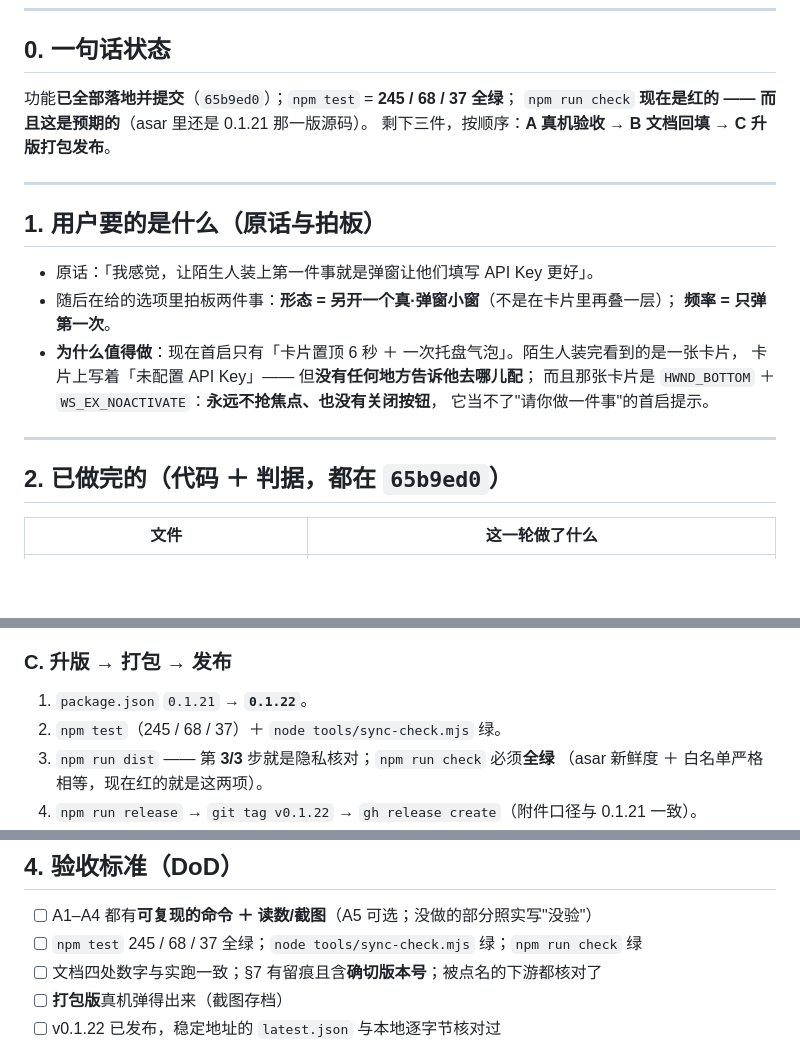
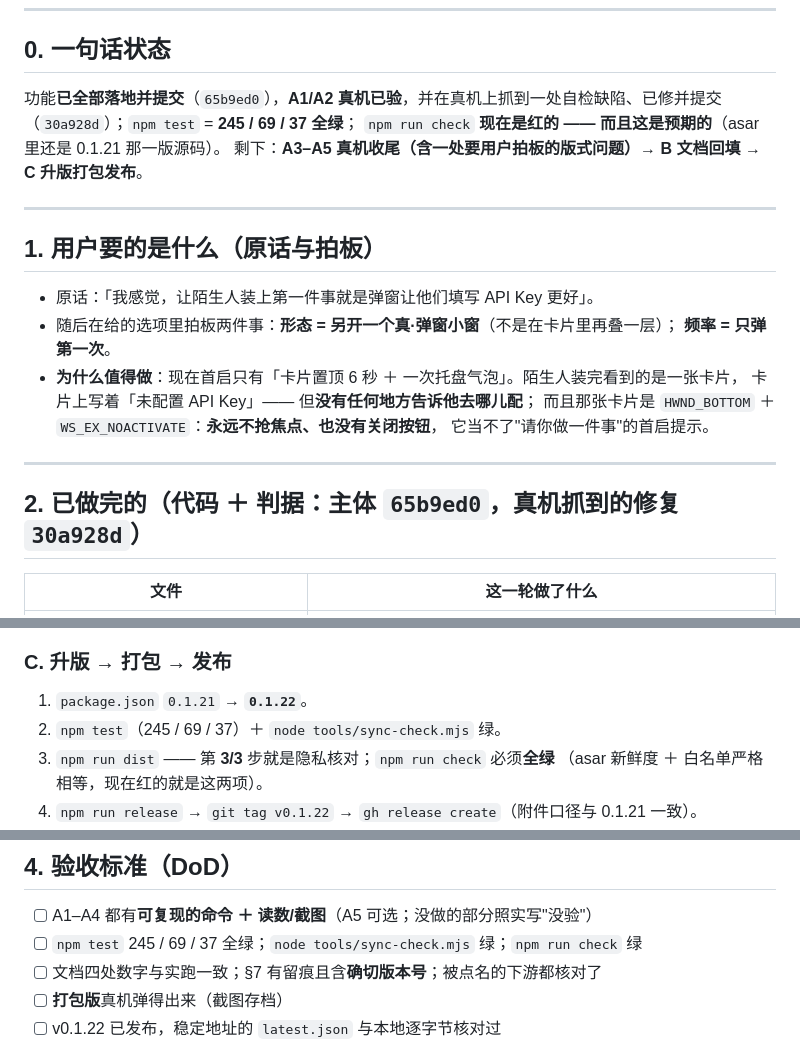
Before and after one commit to LiujYi0425/morning-brief, a Markdown page: HANDOFF-继续.md, 3 parts joined by grey strips. Drawn GitHub-style; blank space fills up the shorter version.

```diff
--- a/HANDOFF-继续.md
+++ b/HANDOFF-继续.md
@@ -11,9 +11,10 @@
 
 ## 0. 一句话状态
 
-功能**已全部落地并提交**（`65b9ed0`）；`npm test` = **245 / 68 / 37 全绿**；
+功能**已全部落地并提交**（`65b9ed0`），**A1/A2 真机已验**，并在真机上抓到一处自检缺陷、已修并提交
+（`30a928d`）；`npm test` = **245 / 69 / 37 全绿**；
 `npm run check` **现在是红的 —— 而且这是预期的**（asar 里还是 0.1.21 那一版源码）。
-剩下三件，按顺序：**A 真机验收 → B 文档回填 → C 升版打包发布**。
+剩下：**A3–A5 真机收尾（含一处要用户拍板的版式问题）→ B 文档回填 → C 升版打包发布**。
 
 ---
 
@@ -29,7 +30,7 @@
 
 ---
 
-## 2. 已做完的（代码 ＋ 判据，都在 `65b9ed0`）
+## 2. 已做完的（代码 ＋ 判据：主体 `65b9ed0`，真机抓到的修复 `30a928d`）
 
 | 文件 | 这一轮做了什么 |
 |---|---|
@@ -108,7 +149,7 @@ $env:MB_DATA_DIR = $data
 ### C. 升版 → 打包 → 发布
 
 1. `package.json` `0.1.21` → **`0.1.22`**。
-2. `npm test`（245 / 68 / 37）＋ `node tools/sync-check.mjs` 绿。
+2. `npm test`（245 / 69 / 37）＋ `node tools/sync-check.mjs` 绿。
 3. `npm run dist` —— 第 **3/3** 步就是隐私核对；`npm run check` 必须**全绿**
    （asar 新鲜度 ＋ 白名单严格相等，现在红的就是这两项）。
 4. `npm run release` → `git tag v0.1.22` → `gh release create`（附件口径与 0.1.21 一致）。
@@ -124,7 +165,7 @@ $env:MB_DATA_DIR = $data
 ## 4. 验收标准（DoD）
 
 - [ ] A1–A4 都有**可复现的命令 ＋ 读数/截图**（A5 可选；没做的部分照实写"没验"）
-- [ ] `npm test` 245 / 68 / 37 全绿；`node tools/sync-check.mjs` 绿；`npm run check` 绿
+- [ ] `npm test` 245 / 69 / 37 全绿；`node tools/sync-check.mjs` 绿；`npm run check` 绿
 - [ ] 文档四处数字与实跑一致；§7 有留痕且含**确切版本号**；被点名的下游都核对了
 - [ ] **打包版**真机弹得出来（截图存档）
 - [ ] v0.1.22 已发布，稳定地址的 `latest.json` 与本地逐字节核对过
```
Also changed, not shown: other parts of HANDOFF-继续.md (+54 -14 lines), AGENTS.md (+12 -1 lines).
